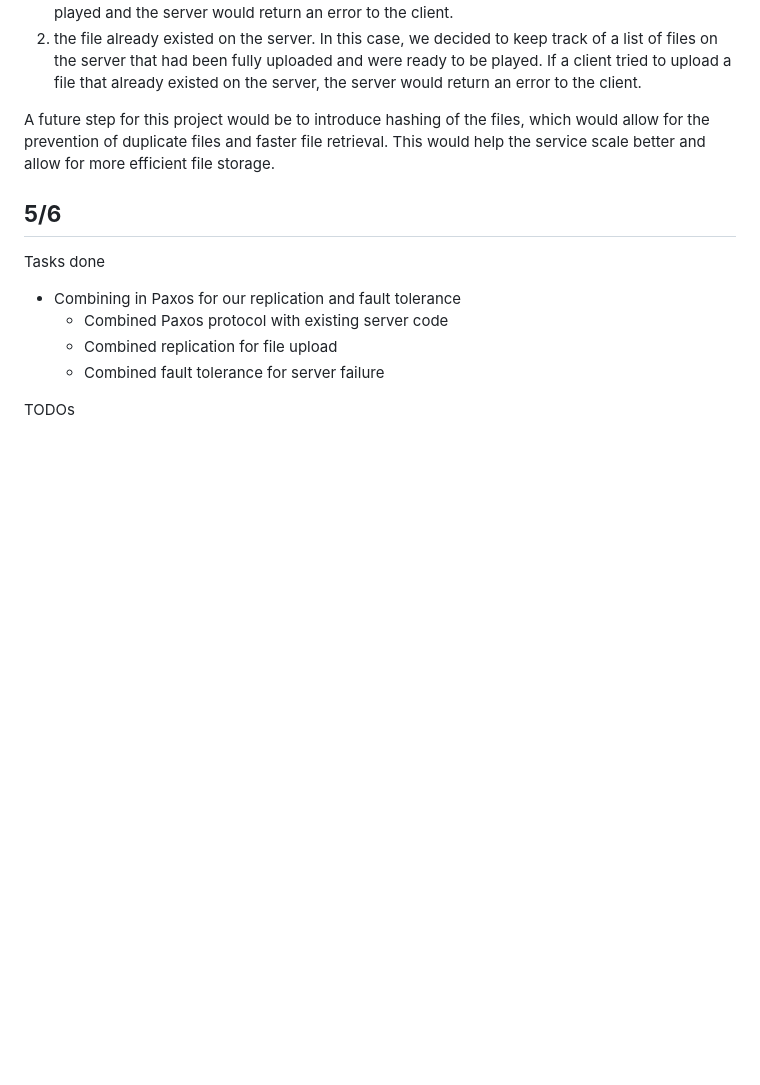
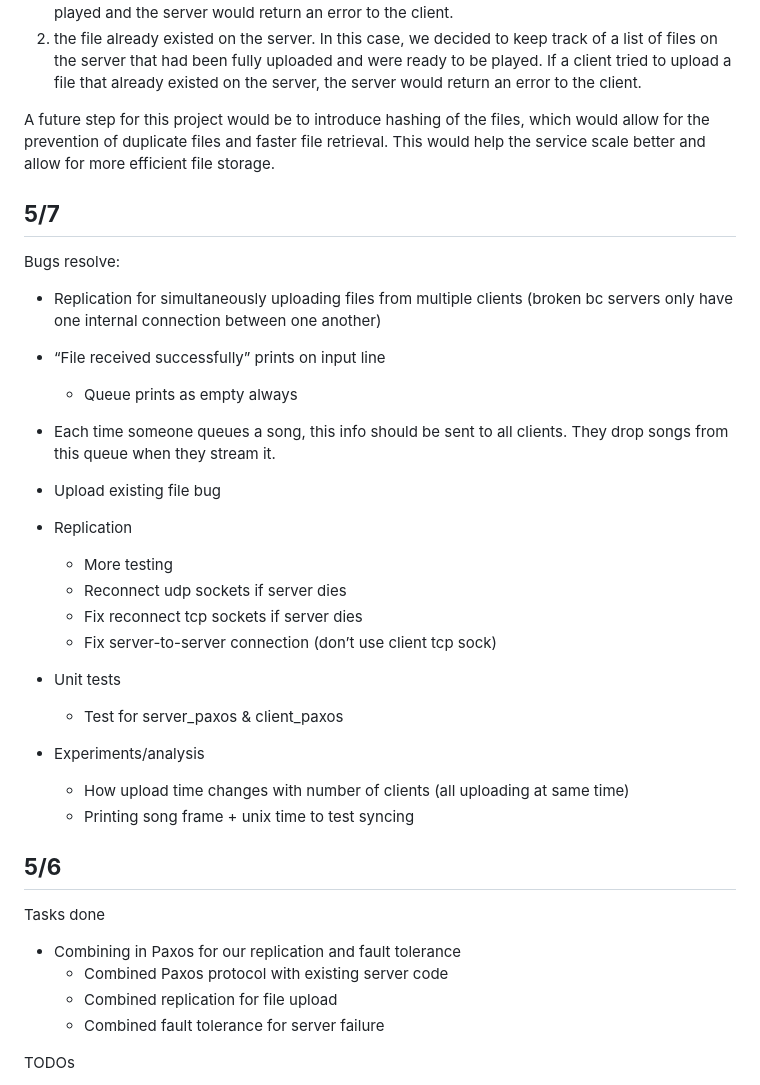
Before and after one commit to Kev-Y-Huang/hifi-friends, a Markdown page: NOTEBOOK.md, the part around the change. GitHub-like rendering; blank space fills up the shorter version.

```diff
--- a/NOTEBOOK.md
+++ b/NOTEBOOK.md
@@ -17,6 +17,30 @@ Another major issue we encountered was file upload. We noticed that when clients
 2. the file already existed on the server. In this case, we decided to keep track of a list of files on the server that had been fully uploaded and were ready to be played. If a client tried to upload a file that already existed on the server, the server would return an error to the client.
 
 A future step for this project would be to introduce hashing of the files, which would allow for the prevention of duplicate files and faster file retrieval. This would help the service scale better and allow for more efficient file storage.
+
+## **5/7**
+
+Bugs resolve:
+
+* Replication for simultaneously uploading files from multiple clients (broken bc servers only have one internal connection between one another)
+* “File received successfully” prints on input line
+    * Queue prints as empty always
+* Each time someone queues a song, this info should be sent to all clients. They drop songs from this queue when they stream it.
+* Upload existing file bug
+
+* Replication
+    * More testing
+    * Reconnect udp sockets if server dies
+    * Fix reconnect tcp sockets if server dies
+    * Fix server-to-server connection (don’t use client tcp sock)
+
+* Unit tests
+    * Test for server_paxos & client_paxos
+
+
+* Experiments/analysis
+    * How upload time changes with number of clients (all uploading at same time)
+    * Printing song frame + unix time to test syncing
 
 ## **5/6**
 
```
